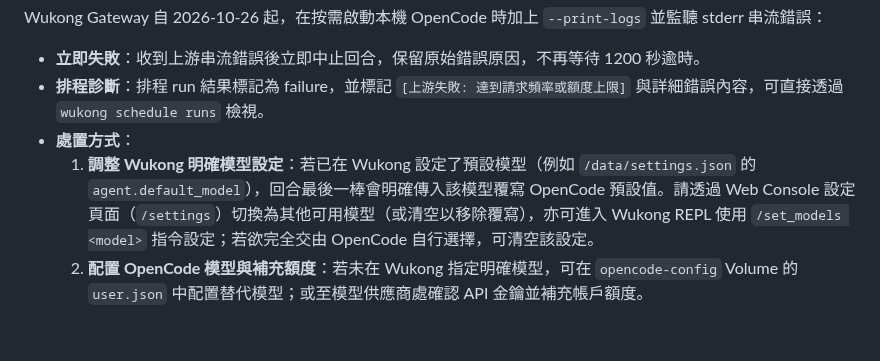
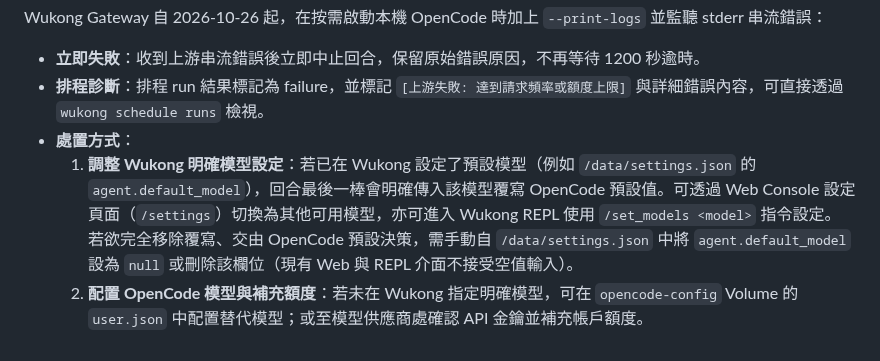
Before and after one commit to raybird/Wukong, a Markdown page: docs/docker.md, the part around the change. Drawn GitHub-style.

Commit message:
docs(docker): 更正模型移除覆寫指引並移除 Web 清空不實描述
- 更正 docker.md 處置方式：移除 Web Console 清空模型之不實描述，明確說明若欲移除覆寫需手動自 /data/settings.json 刪除 agent.default_model 或設為 null（現有 Web 與 REPL 介面不接受空值）（P2）
- 更新實作計畫記錄

Refs: #24

```diff
--- a/docs/docker.md
+++ b/docs/docker.md
@@ -273,5 +273,5 @@ Wukong Gateway 自 2026-10-26 起，在按需啟動本機 OpenCode 時加上 `--
 - **立即失敗**：收到上游串流錯誤後立即中止回合，保留原始錯誤原因，不再等待 1200 秒逾時。
 - **排程診斷**：排程 run 結果標記為 failure，並標記 `[上游失敗: 達到請求頻率或額度上限]` 與詳細錯誤內容，可直接透過 `wukong schedule runs` 檢視。
 - **處置方式**：
-  1. **調整 Wukong 明確模型設定**：若已在 Wukong 設定了預設模型（例如 `/data/settings.json` 的 `agent.default_model`），回合最後一棒會明確傳入該模型覆寫 OpenCode 預設值。請透過 Web Console 設定頁面（`/settings`）切換為其他可用模型（或清空以移除覆寫），亦可進入 Wukong REPL 使用 `/set_models <model>` 指令設定；若欲完全交由 OpenCode 自行選擇，可清空該設定。
+  1. **調整 Wukong 明確模型設定**：若已在 Wukong 設定了預設模型（例如 `/data/settings.json` 的 `agent.default_model`），回合最後一棒會明確傳入該模型覆寫 OpenCode 預設值。可透過 Web Console 設定頁面（`/settings`）切換為其他可用模型，亦可進入 Wukong REPL 使用 `/set_models <model>` 指令設定。若欲完全移除覆寫、交由 OpenCode 預設決策，需手動自 `/data/settings.json` 中將 `agent.default_model` 設為 `null` 或刪除該欄位（現有 Web 與 REPL 介面不接受空值輸入）。
   2. **配置 OpenCode 模型與補充額度**：若未在 Wukong 指定明確模型，可在 `opencode-config` Volume 的 `user.json` 中配置替代模型；或至模型供應商處確認 API 金鑰並補充帳戶額度。
```
Also changed, not shown: 1 other file.
